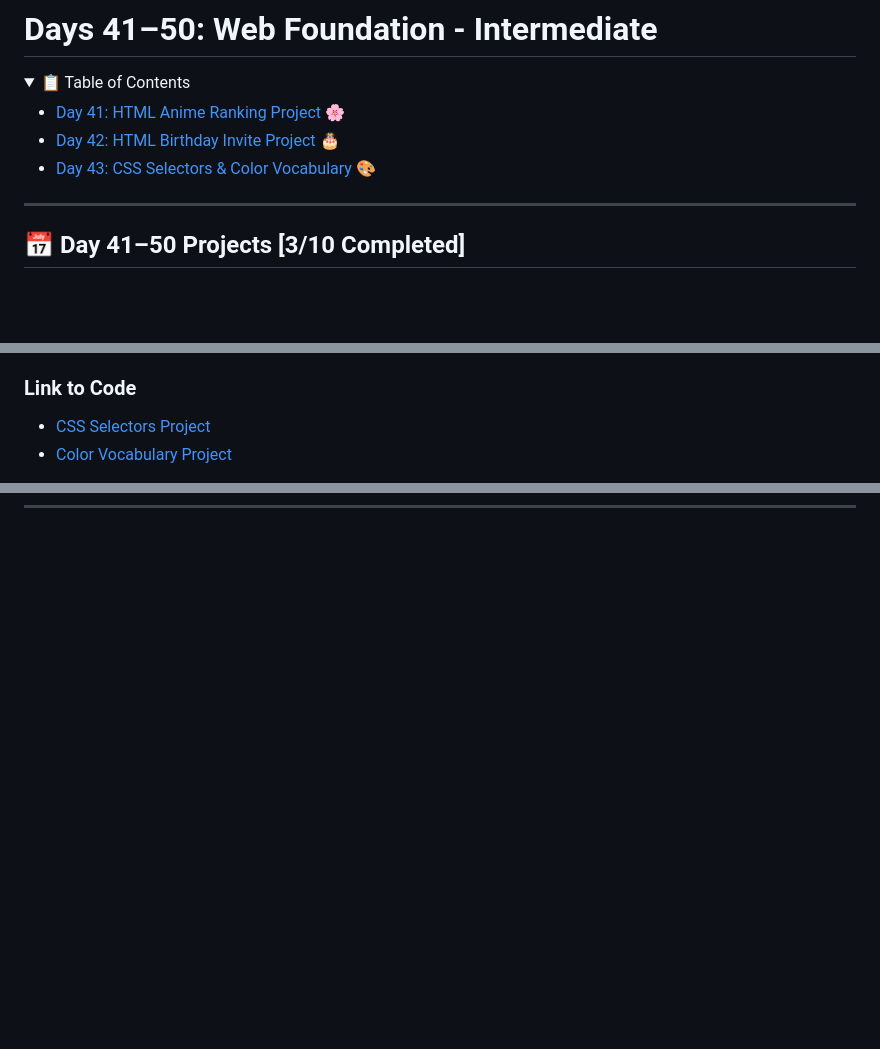
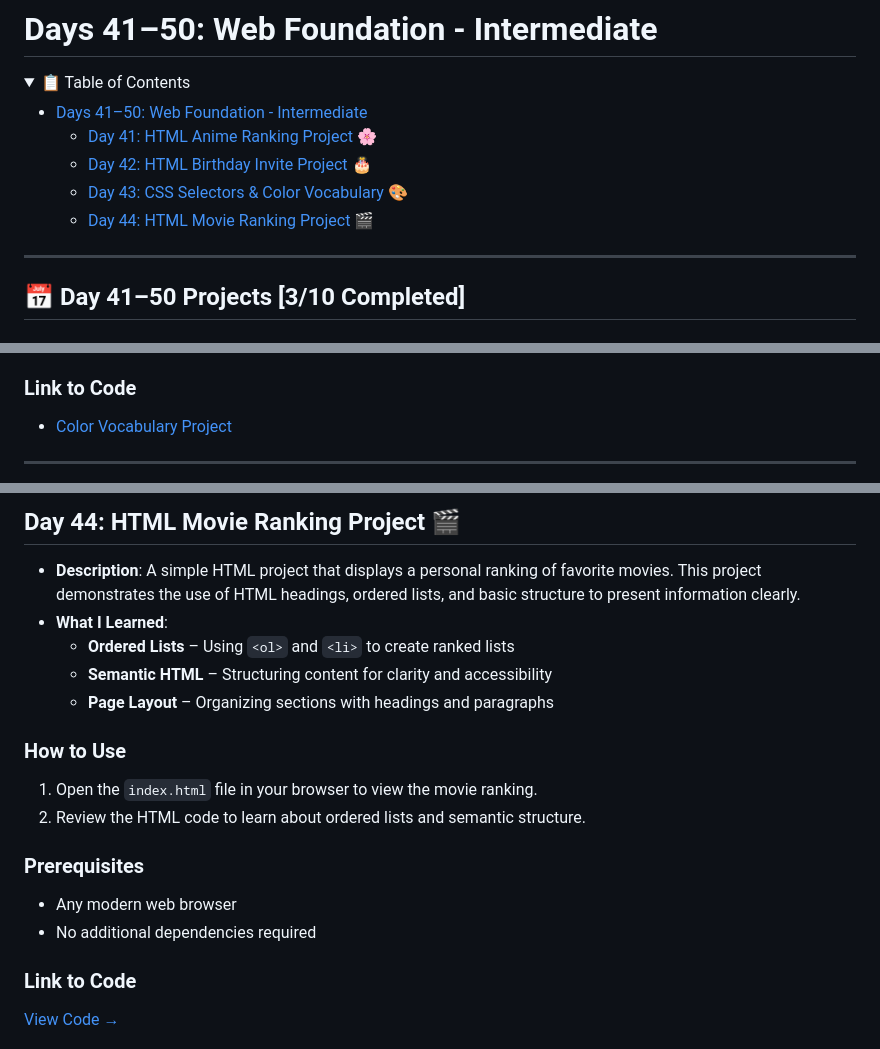
Before and after one commit to FoXDev-404/PyMastery-100Days-100Projects, a Markdown page: Day41-50/README.md, 3 parts joined by grey strips. Rendered like a GitHub page; folded sections open; blank space fills up the shorter version.

Commit message:
Add Day 44: HTML Movie Ranking Project to README.md

```diff
--- a/Day41-50/README.md
+++ b/Day41-50/README.md
@@ -5,9 +5,11 @@
 <details>
 <summary>📋 Table of Contents</summary>
 
+- [Days 41–50: Web Foundation - Intermediate](#days-4150-web-foundation---intermediate)
   - [Day 41: HTML Anime Ranking Project 🌸](#day-41-html-anime-ranking-project-)
   - [Day 42: HTML Birthday Invite Project 🎂](#day-42-html-birthday-invite-project-)
   - [Day 43: CSS Selectors \& Color Vocabulary 🎨](#day-43-css-selectors--color-vocabulary-)
+  - [Day 44: HTML Movie Ranking Project 🎬](#day-44-html-movie-ranking-project-)
 
 </details>
 
@@ -87,8 +89,6 @@
   - No additional dependencies required
 
 ### Link to Code
-
-- [CSS Selectors Project](Day43/CSS%20Selectors/index.html)
 - [Color Vocabulary Project](Day43/Color-Vocab-Project/index.html)
 
 ---
@@ -95,2 +96,23 @@
 
+## Day 44: HTML Movie Ranking Project 🎬
+
+- **Description**: A simple HTML project that displays a personal ranking of favorite movies. This project demonstrates the use of HTML headings, ordered lists, and basic structure to present information clearly.
+- **What I Learned**:
+  - **Ordered Lists** – Using `<ol>` and `<li>` to create ranked lists
+  - **Semantic HTML** – Structuring content for clarity and accessibility
+  - **Page Layout** – Organizing sections with headings and paragraphs
+
+### How to Use
+
+1. Open the `index.html` file in your browser to view the movie ranking.
+2. Review the HTML code to learn about ordered lists and semantic structure.
+
+### Prerequisites
+
+- Any modern web browser
+- No additional dependencies required
+
+### Link to Code
+
+[View Code →](./Day44/Motivation%20Meme%20Project/index.html)
 <!-- Add days 42-50 as it complete -->
```
Also changed, not shown: other parts of Day41-50/README.md (+1 -4 lines).
